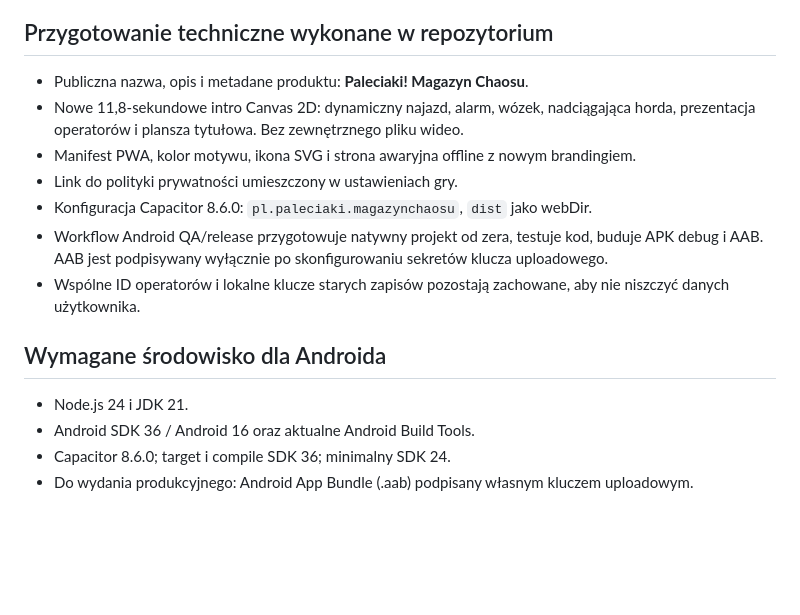
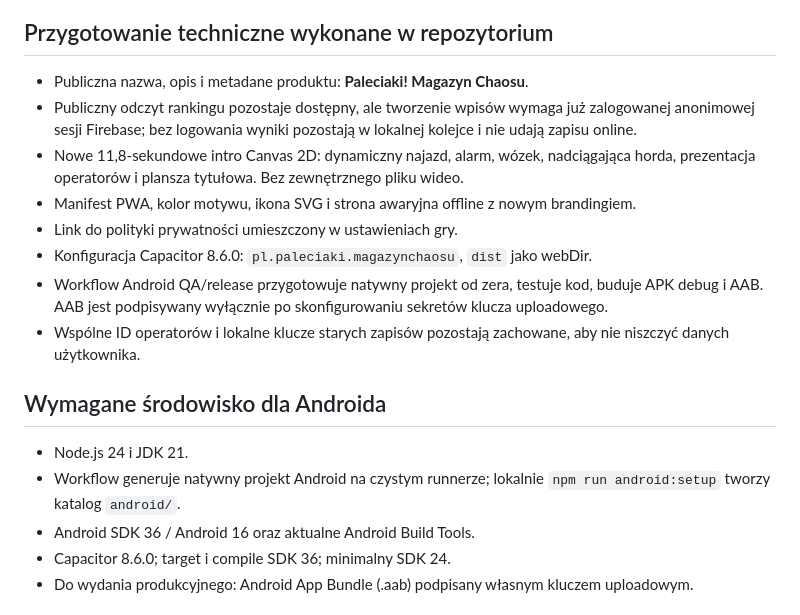
Before and after one commit to xelnarek/max-flix-22, a Markdown page: docs/GOOGLE_PLAY_READINESS.md, the part around the change. Drawn GitHub-style; blank space fills up the shorter version.

Commit message:
Document Firebase authorization and Android bootstrap details

```diff
--- a/docs/GOOGLE_PLAY_READINESS.md
+++ b/docs/GOOGLE_PLAY_READINESS.md
@@ -3,6 +3,7 @@
 ## Przygotowanie techniczne wykonane w repozytorium
 
 - Publiczna nazwa, opis i metadane produktu: **Paleciaki! Magazyn Chaosu**.
+- Publiczny odczyt rankingu pozostaje dostępny, ale tworzenie wpisów wymaga już zalogowanej anonimowej sesji Firebase; bez logowania wyniki pozostają w lokalnej kolejce i nie udają zapisu online.
 - Nowe 11,8-sekundowe intro Canvas 2D: dynamiczny najazd, alarm, wózek, nadciągająca horda, prezentacja operatorów i plansza tytułowa. Bez zewnętrznego pliku wideo.
 - Manifest PWA, kolor motywu, ikona SVG i strona awaryjna offline z nowym brandingiem.
 - Link do polityki prywatności umieszczony w ustawieniach gry.
@@ -13,6 +14,7 @@
 ## Wymagane środowisko dla Androida
 
 - Node.js 24 i JDK 21.
+- Workflow generuje natywny projekt Android na czystym runnerze; lokalnie `npm run android:setup` tworzy katalog `android/`.
 - Android SDK 36 / Android 16 oraz aktualne Android Build Tools.
 - Capacitor 8.6.0; target i compile SDK 36; minimalny SDK 24.
 - Do wydania produkcyjnego: Android App Bundle (.aab) podpisany własnym kluczem uploadowym.
```
